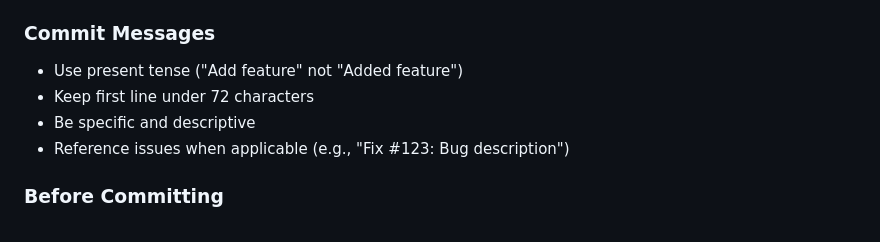
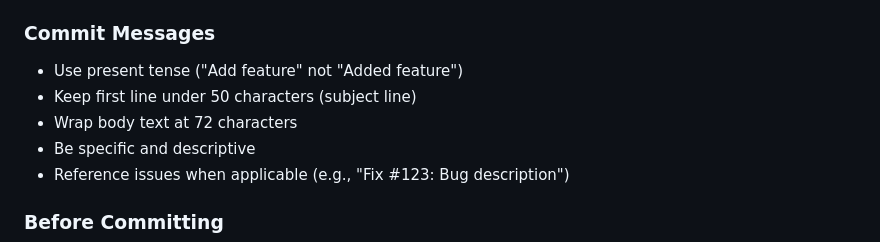
Before and after one commit to mgt581/AIBackgroundRemover, a Markdown page: .github/copilot-instructions.md, the part around the change. GitHub-like rendering.

Commit message:
Update commit message guidelines to 50 chars
Co-authored-by: mgt581 <186892058+mgt581@users.noreply.github.com>

```diff
--- a/.github/copilot-instructions.md
+++ b/.github/copilot-instructions.md
@@ -142,7 +142,8 @@ AI Background Remover is an Android mobile application that uses artificial inte
 
 ### Commit Messages
 - Use present tense ("Add feature" not "Added feature")
-- Keep first line under 72 characters
+- Keep first line under 50 characters (subject line)
+- Wrap body text at 72 characters
 - Be specific and descriptive
 - Reference issues when applicable (e.g., "Fix #123: Bug description")
 
```
